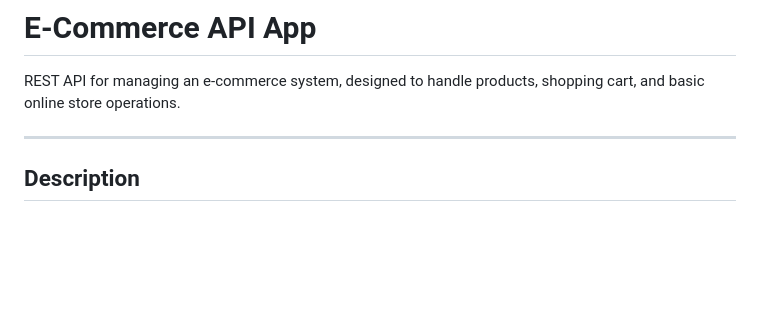
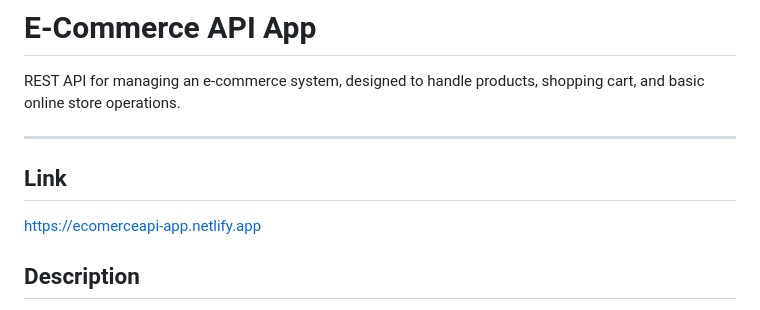
Before and after one commit to CamiloGonzalezPineda/EcomerceAPI-APP, a Markdown page: README.md, the part around the change. Rendered like a GitHub page; blank space fills up the shorter version.

Commit message:
Actualización  Link Netlify

```diff
--- a/README.md
+++ b/README.md
@@ -3,6 +3,9 @@
 REST API for managing an e-commerce system, designed to handle products, shopping cart, and basic online store operations.
 
 ---
+
+## Link
+https://ecomerceapi-app.netlify.app
 
 ##  Description
 
```
